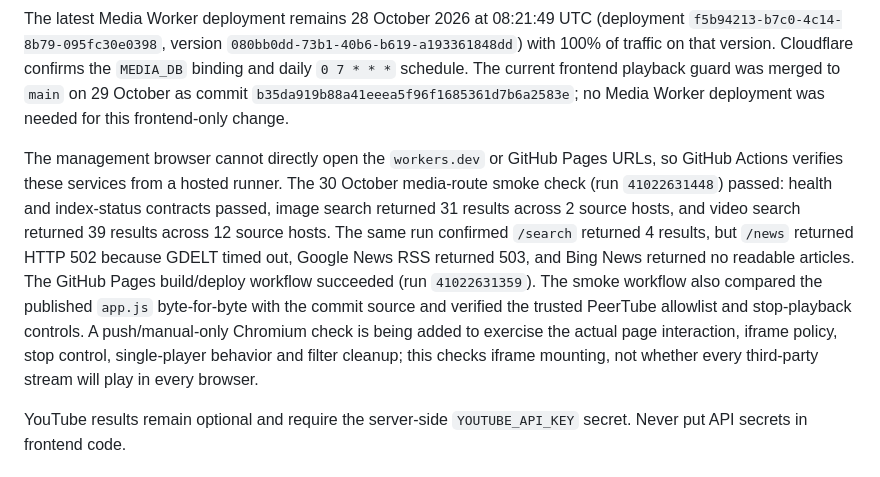
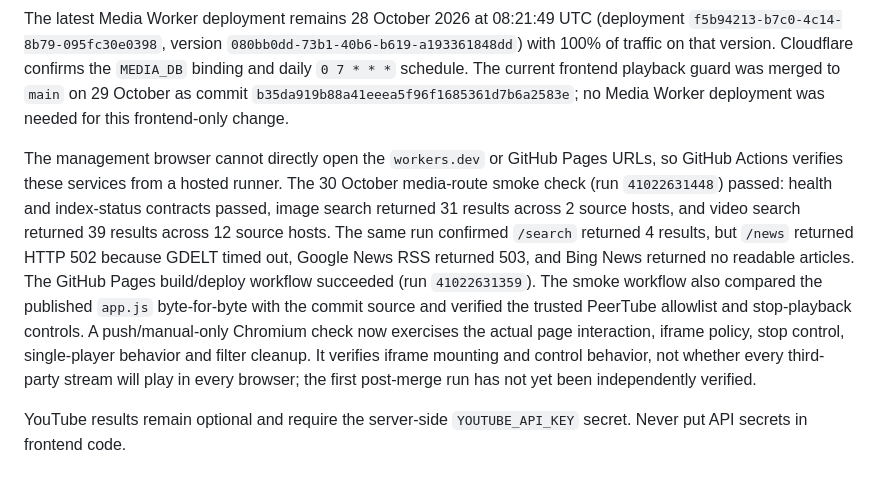
Before and after one commit to henrymeraldcompany-bit/henry-search, a Markdown page: README.md, the part around the change. Drawn GitHub-style.

Commit message:
Clarify browser playback smoke coverage status

```diff
--- a/README.md
+++ b/README.md
@@ -40,7 +40,7 @@ Cloudflare's latest verified scheduled index run finished at 2026-10-30 07:01:19
 
 The latest Media Worker deployment remains 28 October 2026 at 08:21:49 UTC (deployment `f5b94213-b7c0-4c14-8b79-095fc30e0398`, version `080bb0dd-73b1-40b6-b619-a193361848dd`) with 100% of traffic on that version. Cloudflare confirms the `MEDIA_DB` binding and daily `0 7 * * *` schedule. The current frontend playback guard was merged to `main` on 29 October as commit `b35da919b88a41eeea5f96f1685361d7b6a2583e`; no Media Worker deployment was needed for this frontend-only change.
 
-The management browser cannot directly open the `workers.dev` or GitHub Pages URLs, so GitHub Actions verifies these services from a hosted runner. The 30 October media-route smoke check (run `41022631448`) passed: health and index-status contracts passed, image search returned 31 results across 2 source hosts, and video search returned 39 results across 12 source hosts. The same run confirmed `/search` returned 4 results, but `/news` returned HTTP 502 because GDELT timed out, Google News RSS returned 503, and Bing News returned no readable articles. The GitHub Pages build/deploy workflow succeeded (run `41022631359`). The smoke workflow also compared the published `app.js` byte-for-byte with the commit source and verified the trusted PeerTube allowlist and stop-playback controls. A push/manual-only Chromium check is being added to exercise the actual page interaction, iframe policy, stop control, single-player behavior and filter cleanup; this checks iframe mounting, not whether every third-party stream will play in every browser.
+The management browser cannot directly open the `workers.dev` or GitHub Pages URLs, so GitHub Actions verifies these services from a hosted runner. The 30 October media-route smoke check (run `41022631448`) passed: health and index-status contracts passed, image search returned 31 results across 2 source hosts, and video search returned 39 results across 12 source hosts. The same run confirmed `/search` returned 4 results, but `/news` returned HTTP 502 because GDELT timed out, Google News RSS returned 503, and Bing News returned no readable articles. The GitHub Pages build/deploy workflow succeeded (run `41022631359`). The smoke workflow also compared the published `app.js` byte-for-byte with the commit source and verified the trusted PeerTube allowlist and stop-playback controls. A push/manual-only Chromium check now exercises the actual page interaction, iframe policy, stop control, single-player behavior and filter cleanup. It verifies iframe mounting and control behavior, not whether every third-party stream will play in every browser; the first post-merge run has not yet been independently verified.
 
 YouTube results remain optional and require the server-side `YOUTUBE_API_KEY` secret. Never put API secrets in frontend code.
 
```
